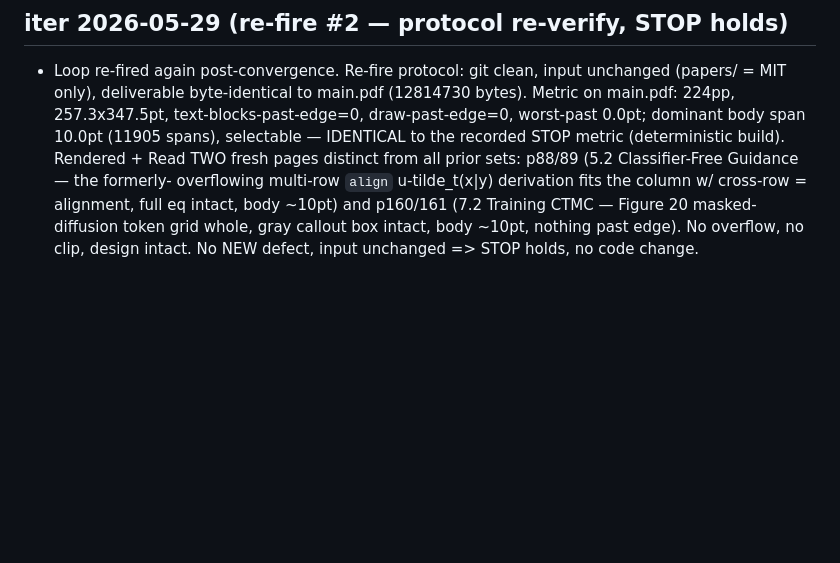
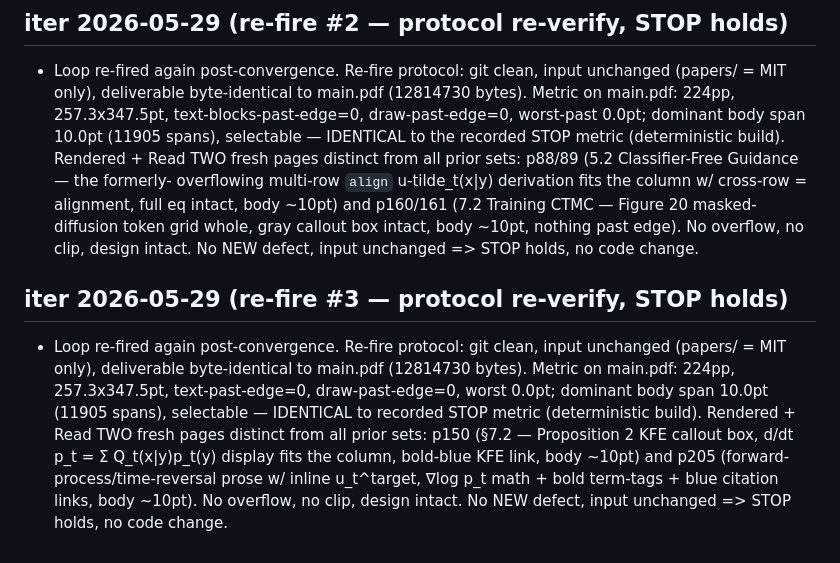
Before and after one commit to Jaehyun-Jeong/pdf2ebook, a Markdown page: AGENT.md, the part around the change. Drawn GitHub-style; blank space fills up the shorter version.

Commit message:
loop: re-fire #3 re-verify — STOP holds (input unchanged, 0 overflow, body 10pt)
Co-Authored-By: Claude Opus 4.8 (1M context) <noreply@anthropic.com>

```diff
--- a/AGENT.md
+++ b/AGENT.md
@@ -659,3 +659,15 @@ architecture.
   masked-diffusion token grid whole, gray callout box intact, body ~10pt, nothing past
   edge). No overflow, no clip, design intact. No NEW defect, input unchanged => STOP
   holds, no code change.
+
+## iter 2026-05-29 (re-fire #3 — protocol re-verify, STOP holds)
+- Loop re-fired again post-convergence. Re-fire protocol: git clean, input unchanged
+  (papers/ = MIT only), deliverable byte-identical to main.pdf (12814730 bytes). Metric
+  on main.pdf: 224pp, 257.3x347.5pt, text-past-edge=0, draw-past-edge=0, worst 0.0pt;
+  dominant body span 10.0pt (11905 spans), selectable — IDENTICAL to recorded STOP
+  metric (deterministic build). Rendered + Read TWO fresh pages distinct from all prior
+  sets: p150 (§7.2 — Proposition 2 KFE callout box, d/dt p_t = Σ Q_t(x|y)p_t(y) display
+  fits the column, bold-blue KFE link, body ~10pt) and p205 (forward-process/time-reversal
+  prose w/ inline u_t^target, ∇log p_t math + bold term-tags + blue citation links, body
+  ~10pt). No overflow, no clip, design intact. No NEW defect, input unchanged => STOP
+  holds, no code change.
```
